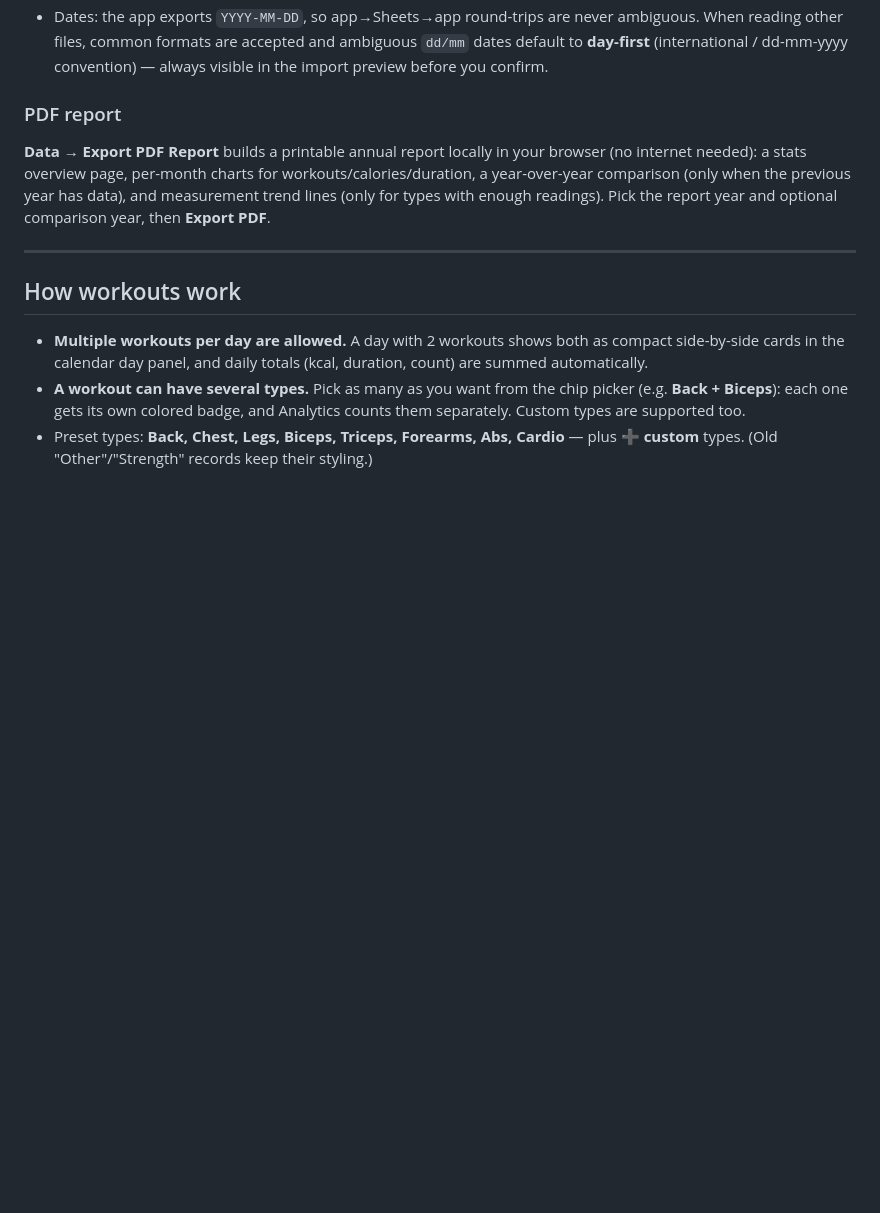
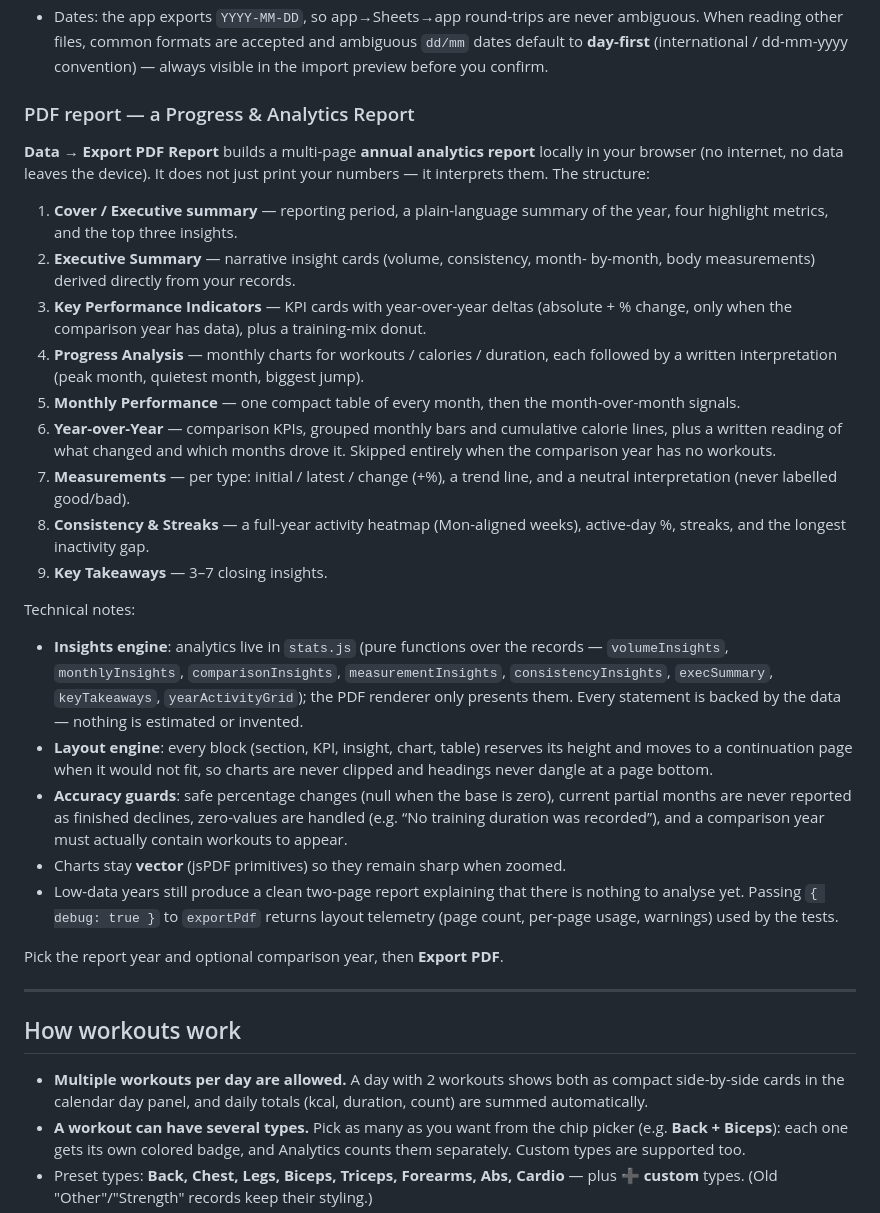
Before and after one commit to mfundora19/workout-tracker, a Markdown page: README.md, the part around the change. GitHub-like rendering; blank space fills up the shorter version.

Commit message:
Document the new PDF Progress & Analytics Report
Describe the nine report sections, the insights engine in stats.js,
the layout engine guarantees, and the accuracy guards (safe percent
changes, partial-month handling, comparison-year validity).

```diff
--- a/README.md
+++ b/README.md
@@ -123,12 +123,52 @@ Google Sheets → download as .xlsx → Import Excel in the app
   `dd/mm` dates default to **day-first** (international / dd-mm-yyyy convention) —
   always visible in the import preview before you confirm.
 
-### PDF report
+### PDF report — a Progress & Analytics Report
 
-**Data → Export PDF Report** builds a printable annual report locally in your
-browser (no internet needed): a stats overview page, per-month charts for
-workouts/calories/duration, a year-over-year comparison (only when the previous
-year has data), and measurement trend lines (only for types with enough readings).
+**Data → Export PDF Report** builds a multi-page **annual analytics report**
+locally in your browser (no internet, no data leaves the device). It does not
+just print your numbers — it interprets them. The structure:
+
+1. **Cover / Executive summary** — reporting period, a plain-language summary of
+   the year, four highlight metrics, and the top three insights.
+2. **Executive Summary** — narrative insight cards (volume, consistency, month-
+   by-month, body measurements) derived directly from your records.
+3. **Key Performance Indicators** — KPI cards with year-over-year deltas
+   (absolute + % change, only when the comparison year has data), plus a
+   training-mix donut.
+4. **Progress Analysis** — monthly charts for workouts / calories / duration,
+   each followed by a written interpretation (peak month, quietest month,
+   biggest jump).
+5. **Monthly Performance** — one compact table of every month, then the
+   month-over-month signals.
+6. **Year-over-Year** — comparison KPIs, grouped monthly bars and cumulative
+   calorie lines, plus a written reading of what changed and which months drove
+   it. Skipped entirely when the comparison year has no workouts.
+7. **Measurements** — per type: initial / latest / change (+%), a trend line,
+   and a neutral interpretation (never labelled good/bad).
+8. **Consistency & Streaks** — a full-year activity heatmap (Mon-aligned
+   weeks), active-day %, streaks, and the longest inactivity gap.
+9. **Key Takeaways** — 3–7 closing insights.
+
+Technical notes:
+
+- **Insights engine**: analytics live in `stats.js` (pure functions over the
+  records — `volumeInsights`, `monthlyInsights`, `comparisonInsights`,
+  `measurementInsights`, `consistencyInsights`, `execSummary`, `keyTakeaways`,
+  `yearActivityGrid`); the PDF renderer only presents them. Every statement is
+  backed by the data — nothing is estimated or invented.
+- **Layout engine**: every block (section, KPI, insight, chart, table) reserves
+  its height and moves to a continuation page when it would not fit, so charts
+  are never clipped and headings never dangle at a page bottom.
+- **Accuracy guards**: safe percentage changes (null when the base is zero),
+  current partial months are never reported as finished declines, zero-values
+  are handled (e.g. “No training duration was recorded”), and a comparison year
+  must actually contain workouts to appear.
+- Charts stay **vector** (jsPDF primitives) so they remain sharp when zoomed.
+- Low-data years still produce a clean two-page report explaining that there
+  is nothing to analyse yet. Passing `{ debug: true }` to `exportPdf` returns
+  layout telemetry (page count, per-page usage, warnings) used by the tests.
+
 Pick the report year and optional comparison year, then **Export PDF**.
 
 ---
```
